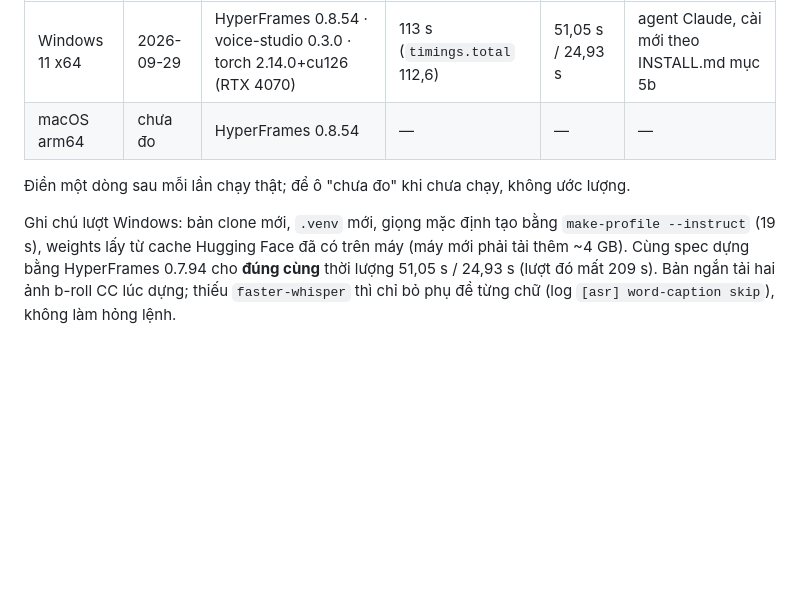
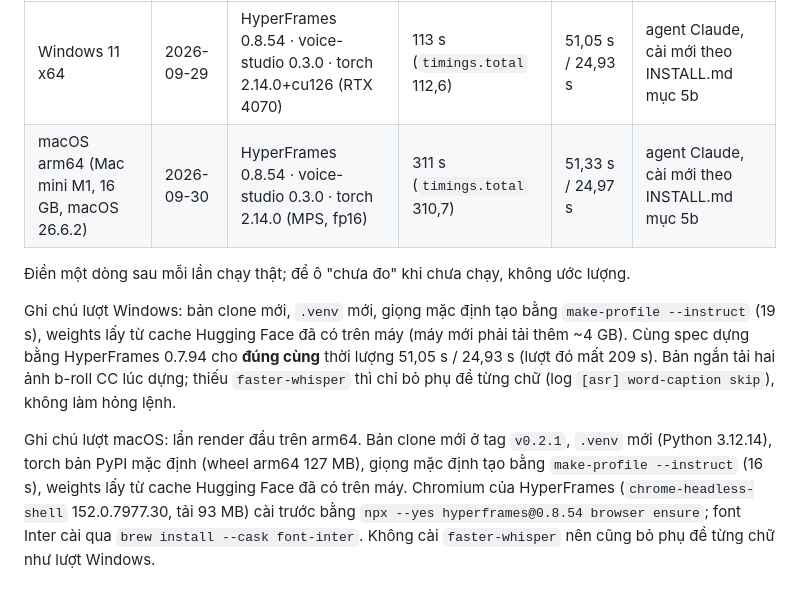
Before and after one commit to ducnguyen221/agent-video-studio, a Markdown page: samples/news-mini/EXPECTED.md, the part around the change. Drawn GitHub-style; blank space fills up the shorter version.

Commit message:
samples(news-mini): điền dòng macOS arm64 của EXPECTED.md (lượt P4 Mac mini M1)
Render thật đầu tiên trên arm64: HyperFrames 0.8.54, voice-studio 0.3.0,
torch 2.14.0 MPS fp16. timings.total 310,7 s; dài/ngắn 51,33 s / 24,97 s
(Windows 51,05 / 24,93).

Co-Authored-By: Claude Opus 5.5 <noreply@anthropic.com>

```diff
--- a/samples/news-mini/EXPECTED.md
+++ b/samples/news-mini/EXPECTED.md
@@ -46,7 +46,7 @@ hash mp4. Trên **cùng một máy**, chạy lại cùng spec cho cùng thời l
 | Máy | Ngày | Bản engine | Thời gian dựng | Thời lượng dài / ngắn | Người đo |
 |---|---|---|---|---|---|
 | Windows 11 x64 | 2026-09-29 | HyperFrames 0.8.54 · voice-studio 0.3.0 · torch 2.14.0+cu126 (RTX 4070) | 113 s (`timings.total` 112,6) | 51,05 s / 24,93 s | agent Claude, cài mới theo INSTALL.md mục 5b |
-| macOS arm64 | chưa đo | HyperFrames 0.8.54 | — | — | — |
+| macOS arm64 (Mac mini M1, 16 GB, macOS 26.6.2) | 2026-09-30 | HyperFrames 0.8.54 · voice-studio 0.3.0 · torch 2.14.0 (MPS, fp16) | 311 s (`timings.total` 310,7) | 51,33 s / 24,97 s | agent Claude, cài mới theo INSTALL.md mục 5b |
 
 Điền một dòng sau mỗi lần chạy thật; để ô "chưa đo" khi chưa chạy, không ước lượng.
 
@@ -54,3 +54,10 @@ Ghi chú lượt Windows: bản clone mới, `.venv` mới, giọng mặc địn
 (19 s), weights lấy từ cache Hugging Face đã có trên máy (máy mới phải tải thêm ~4 GB). Cùng spec
 dựng bằng HyperFrames 0.7.94 cho **đúng cùng** thời lượng 51,05 s / 24,93 s (lượt đó mất 209 s). Bản ngắn tải hai ảnh b-roll CC lúc dựng; thiếu `faster-whisper` thì chỉ bỏ phụ đề từng chữ
 (log `[asr] word-caption skip`), không làm hỏng lệnh.
+
+Ghi chú lượt macOS: lần render đầu trên arm64. Bản clone mới ở tag `v0.2.1`, `.venv` mới (Python
+3.12.14), torch bản PyPI mặc định (wheel arm64 127 MB), giọng mặc định tạo bằng `make-profile
+--instruct` (16 s), weights lấy từ cache Hugging Face đã có trên máy. Chromium của HyperFrames
+(`chrome-headless-shell` 152.0.7977.30, tải 93 MB) cài trước bằng `npx --yes hyperframes@0.8.54
+browser ensure`; font Inter cài qua `brew install --cask font-inter`. Không cài `faster-whisper`
+nên cũng bỏ phụ đề từng chữ như lượt Windows.
```
